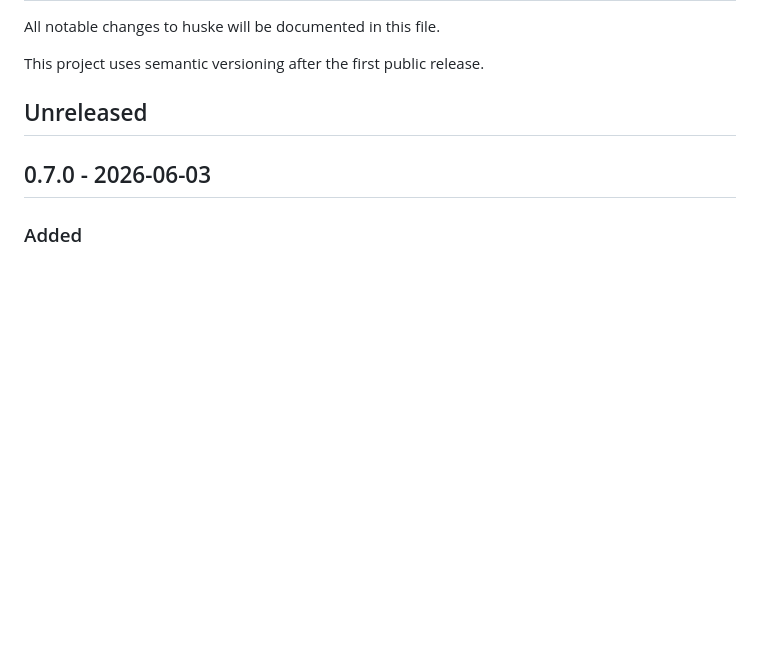
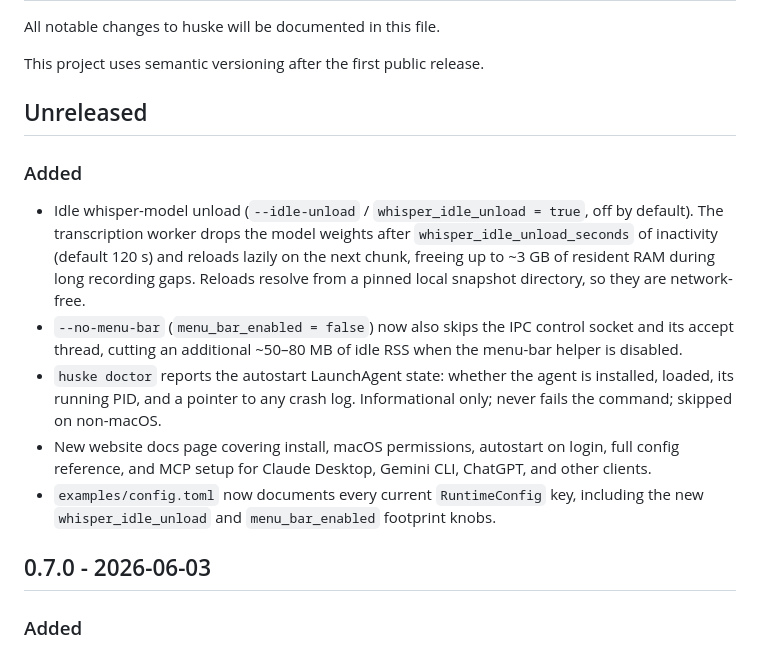
Before and after one commit to tiagomoraes/huske, a Markdown page: CHANGELOG.md, the part around the change. Drawn GitHub-style; blank space fills up the shorter version.

Commit message:
chore: add 0.7.1 changelog entries
Co-Authored-By: Claude Sonnet 4.6 <noreply@anthropic.com>

```diff
--- a/CHANGELOG.md
+++ b/CHANGELOG.md
@@ -5,6 +5,27 @@ All notable changes to huske will be documented in this file.
 This project uses semantic versioning after the first public release.
 
 ## Unreleased
+
+### Added
+
+- Idle whisper-model unload (`--idle-unload` / `whisper_idle_unload = true`, off
+  by default). The transcription worker drops the model weights after
+  `whisper_idle_unload_seconds` of inactivity (default 120 s) and reloads
+  lazily on the next chunk, freeing up to ~3 GB of resident RAM during long
+  recording gaps. Reloads resolve from a pinned local snapshot directory, so
+  they are network-free.
+- `--no-menu-bar` (`menu_bar_enabled = false`) now also skips the IPC control
+  socket and its accept thread, cutting an additional ~50–80 MB of idle RSS
+  when the menu-bar helper is disabled.
+- `huske doctor` reports the autostart LaunchAgent state: whether the agent
+  is installed, loaded, its running PID, and a pointer to any crash log.
+  Informational only; never fails the command; skipped on non-macOS.
+- New website docs page covering install, macOS permissions, autostart on
+  login, full config reference, and MCP setup for Claude Desktop, Gemini CLI,
+  ChatGPT, and other clients.
+- `examples/config.toml` now documents every current `RuntimeConfig` key,
+  including the new `whisper_idle_unload` and `menu_bar_enabled` footprint
+  knobs.
 
 ## 0.7.0 - 2026-06-03
 
```
